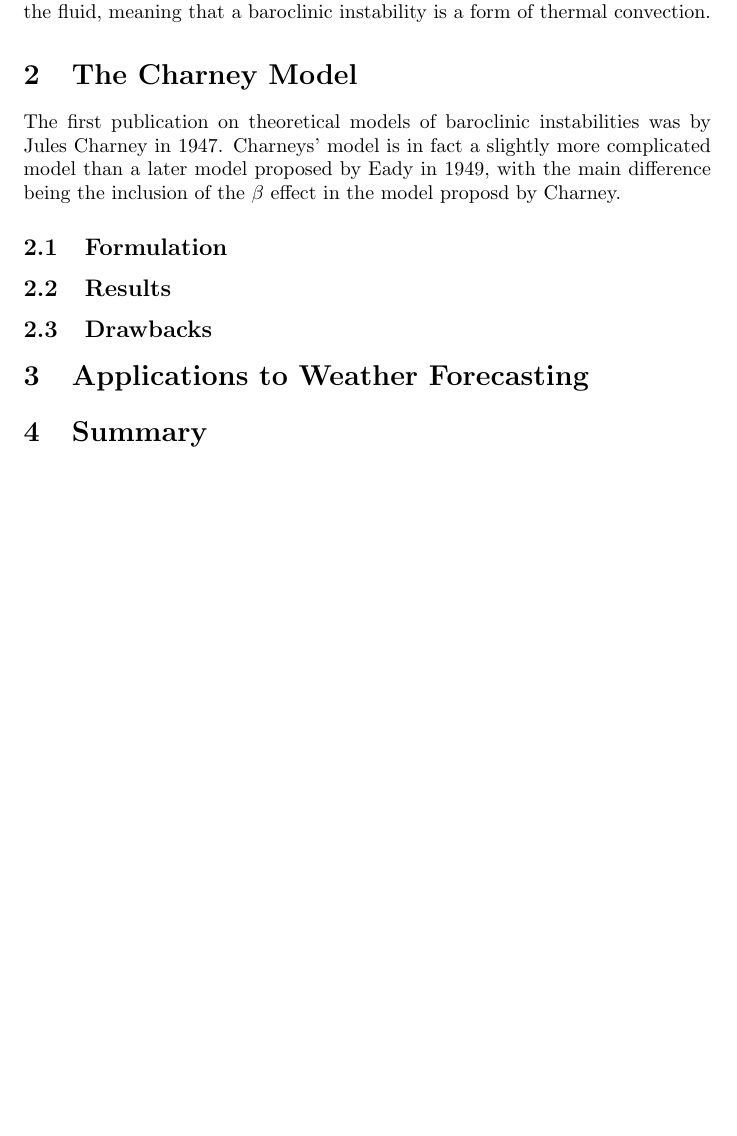
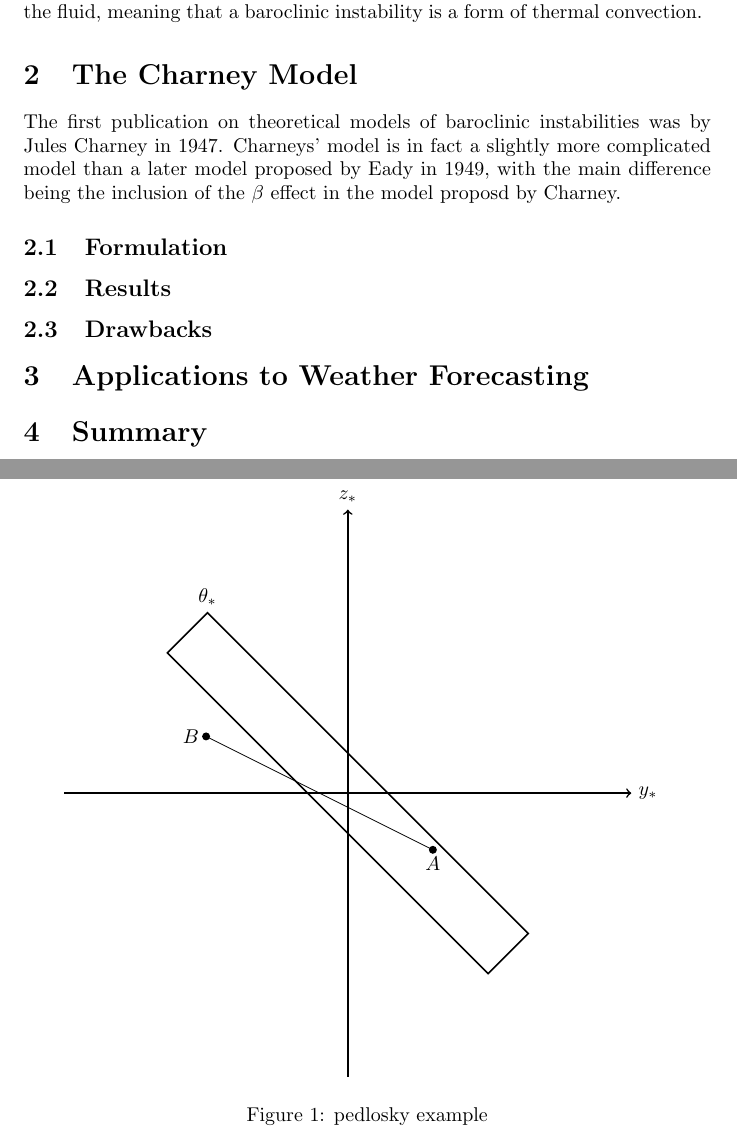
Before and after one commit to scjpleeds/dynamics_of_weather_systems, a LaTeX document (1/baroclinic_instability_wiki.tex, which reads 1/pedlosky_sketch.tikz): part of page 2 of 2 before the commit and two parts of pages 2 and 3 of 3 after it, the two joined at a grey line, cut so that both start at the same text, the shorter picture padded with empty space. Compiled offline with pdfLaTeX.

Commit message:
began drawing the pedlosky picture

```diff
--- a/1/baroclinic_instability_wiki.tex
+++ b/1/baroclinic_instability_wiki.tex
@@ -1,4 +1,5 @@
 \documentclass{article}
+\usepackage{tikz}
 \title{Baroclinic Instabilities}
 \author{Jacob Perez}
 \begin{document}
@@ -17,6 +18,11 @@ where $d_{y_*}$ and $d_{z_*}$ are displacements in the $y$ and $z$ planes respec
   0 < \tan\phi < \left(\frac{\partial z_*}{\partial y_*}\right),
 \end{equation}
 will cause the buyoancy force to accelerate the fluid parcel further and further away from its initial position. This is the main idea behind a baroclinic instability. For the fluid within this section defined by the angle $\phi$ lower density fluid will rise and the higher density fluid will sink, in turn releasing potential energy. The idea of varying densitys can be directly linked variations in temperature of the fluid, meaning that a baroclinic instability is a form of thermal convection.
+\begin{figure}
+  \centering
+  \input{pedlosky_sketch.tikz}
+  \caption{pedlosky example}
+\end{figure}
 
 \section{The Charney Model}
 The first publication on theoretical models of baroclinic instabilities was by Jules Charney in 1947. Charneys' model is in fact a slightly more complicated model than a later model proposed by Eady in 1949, with the main difference being the inclusion of the $\beta$ effect in the model proposd by Charney.
--- /dev/null
+++ b/1/pedlosky_sketch.tikz
@@ -0,0 +1,8 @@
+\begin{tikzpicture}
+\draw[->,thick] (-5,0)--(5,0) node[right]{$y_*$};
+\draw[->,thick] (0,-5)--(0,5) node[above]{$z_*$};
+\draw[thick, rotate around = {315:(0,0)}] (4,-0.5) rectangle (-4,0.5) node[above]{$\theta_*$};
+\fill (1.5,-1) circle [radius=2pt] node[below]{$A$};
+\fill (-2.5,1) circle [radius=2pt] node[left] {$B$};
+\draw (1.5,-1) -- (-2.5,1);
+\end{tikzpicture}
```
Also changed, not shown: 1/baroclinic_instability_wiki.pdf, 5 other files.
